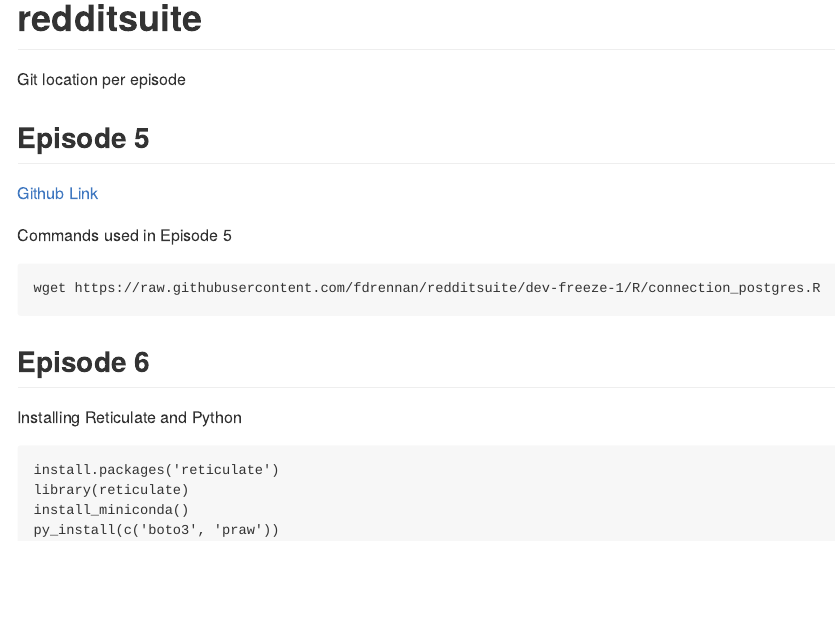
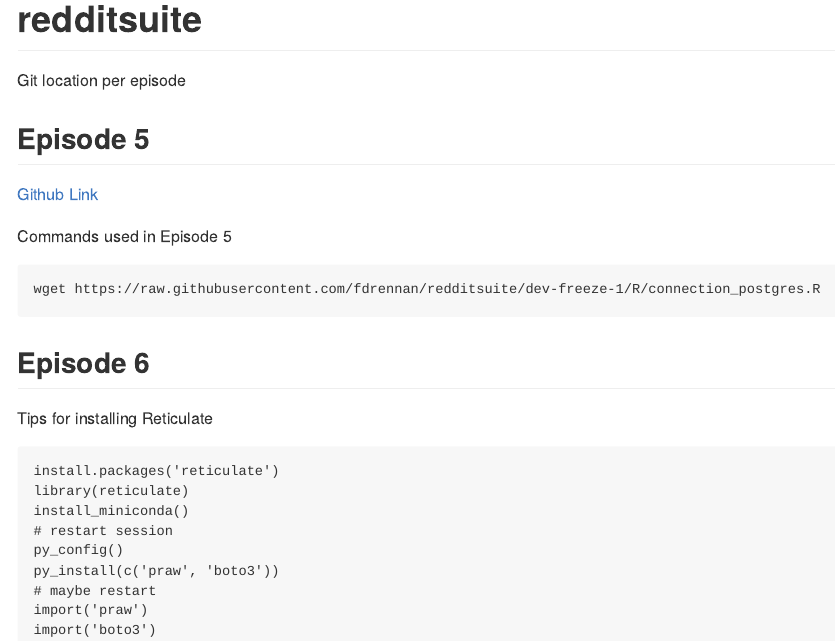
Before and after one commit to fdrennan/redditsuite, an R Markdown document (README.Rmd): the page in a window 1100 px wide, from its top. Rendered offline with R 4.5, knitr and Pandoc, with nearby package versions.

Commit message:
updated readme

````diff
--- a/README.Rmd
+++ b/README.Rmd
@@ -25,13 +25,18 @@
 ```
 wget https://raw.githubusercontent.com/fdrennan/redditsuite/dev-freeze-1/R/connection_postgres.R
 ```
-
 ## Episode 6
 
-Installing Reticulate and Python
+Tips for installing Reticulate
+
 ```
 install.packages('reticulate')
 library(reticulate)
 install_miniconda()
-py_install(c('boto3', 'praw'))
+# restart session
+py_config()
+py_install(c('praw', 'boto3'))
+# maybe restart
+import('praw')
+import('boto3')
 ```
````
Also changed, not shown: README.md.
